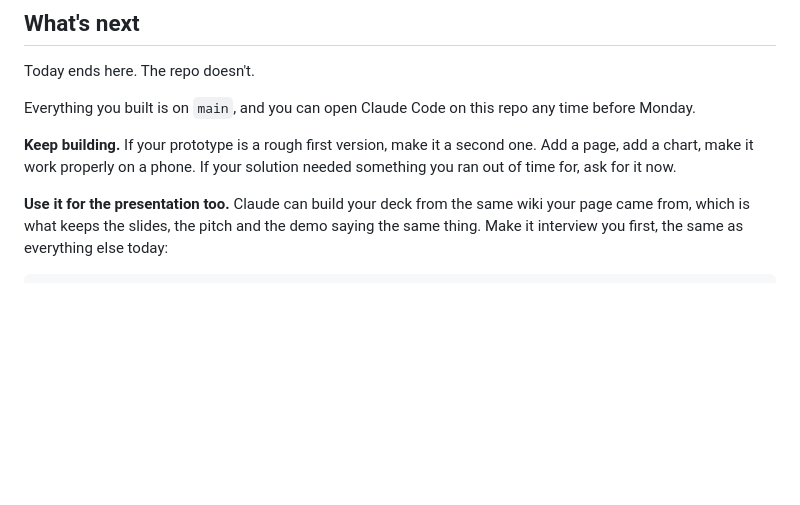
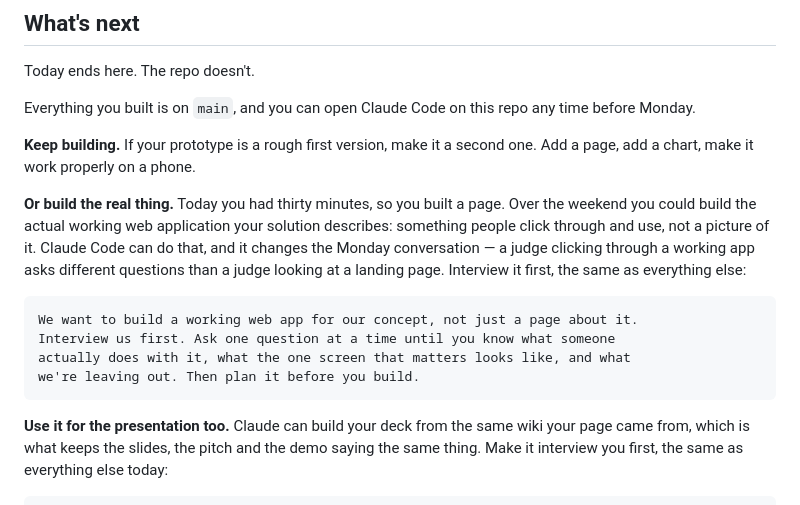
Before and after one commit to LMU-GLP/2026-sdg-13, a Markdown page: session-2.md, the part around the change. GitHub-like rendering; blank space fills up the shorter version.

````diff
--- a/session-2.md
+++ b/session-2.md
@@ -377,8 +377,21 @@ Everything you built is on `main`, and you can open Claude Code on this repo any
 time before Monday.
 
 **Keep building.** If your prototype is a rough first version, make it a second
-one. Add a page, add a chart, make it work properly on a phone. If your solution
-needed something you ran out of time for, ask for it now.
+one. Add a page, add a chart, make it work properly on a phone.
+
+**Or build the real thing.** Today you had thirty minutes, so you built a page.
+Over the weekend you could build the actual working web application your
+solution describes: something people click through and use, not a picture of it.
+Claude Code can do that, and it changes the Monday conversation — a judge
+clicking through a working app asks different questions than a judge looking at
+a landing page. Interview it first, the same as everything else:
+
+```
+We want to build a working web app for our concept, not just a page about it.
+Interview us first. Ask one question at a time until you know what someone
+actually does with it, what the one screen that matters looks like, and what
+we're leaving out. Then plan it before you build.
+```
 
 **Use it for the presentation too.** Claude can build your deck from the same
 wiki your page came from, which is what keeps the slides, the pitch and the demo
````
